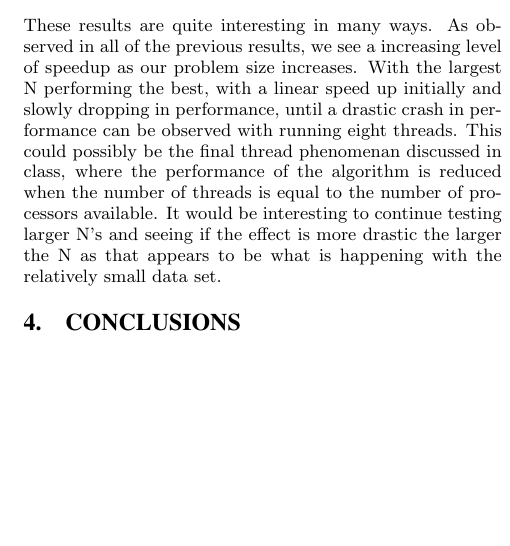
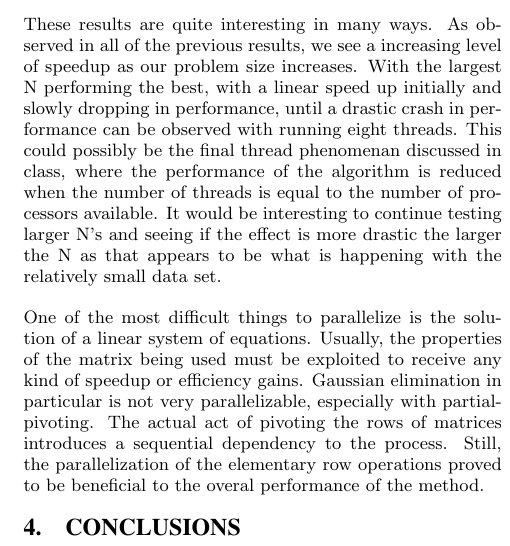
Before and after one commit to bgianfo/pc-project, a LaTeX paper (paper/paper.tex): part of one column of page 7 of 8, cut so that both start at the same text, the shorter picture padded with empty space. Compiled offline with pdfLaTeX.

Commit message:
Was editing the file and saw changes had been made, committimg my changes to merge

```diff
--- a/paper/paper.tex
+++ b/paper/paper.tex
@@ -492,6 +494,16 @@ performance of the algorithm is reduced when the number of threads is equal
 to the number of processors available. It would be interesting to continue
 testing larger N's and seeing if the effect is more drastic the larger the N
 as that appears to be what is happening with the relatively small data set.
+
+One of the most difficult things to parallelize is the solution of a linear
+system of equations. Usually, the properties of the matrix being used must
+be exploited to receive any kind of speedup or efficiency gains. Gaussian
+elimination in particular is not very parallelizable, especially with
+partial-pivoting. The actual act of pivoting the rows of matrices introduces
+a sequential dependency to the process. Still, the parallelization of the
+elementary row operations proved to be beneficial to the overal performance
+of the method.
+
 \section{Conclusions}
 
 While we did blah, blah, blah and blah, blah, we recognize that blah is blah. For further development, we would need to implement blah blah blah. However, with regard to the library in its current state, we are satisfied with blah and would like to continue to blah.
```
Also changed, not shown: paper/paper.tex (8 more changed lines).
